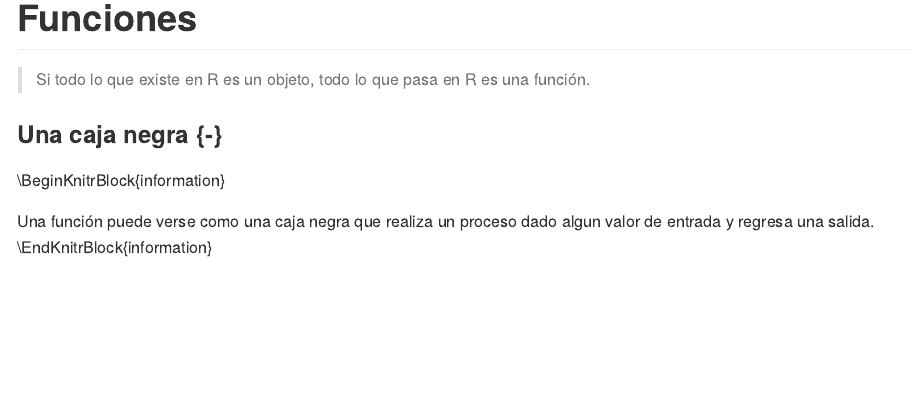
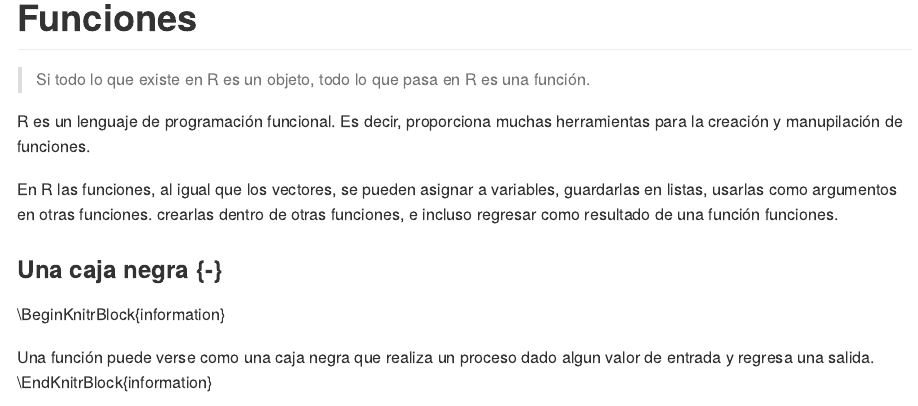
Before and after one commit to Songeo/introduccion-r-bookdown, an R Markdown document (03-funciones.Rmd): the page in a window 1100 px wide, from its top. The pictures show the output file docs/03-funciones.md that the author committed with the source, drawn offline in the style of GitHub.

Commit message:
intro de funciones

```diff
--- a/03-funciones.Rmd
+++ b/03-funciones.Rmd
@@ -4,6 +4,17 @@
 
 > Si todo lo que existe en R es un objeto,
 todo lo que pasa en R es una función.
+
+R es un lenguaje de programación funcional. Es decir,
+proporciona muchas herramientas para la creación y
+manupilación de funciones.
+
+En R las funciones, al igual que los vectores, se
+pueden asignar a variables, guardarlas en listas,
+usarlas como argumentos en otras funciones.
+crearlas dentro de otras funciones, e incluso
+regresar como resultado de una función funciones.
+
 
 
 ### Una caja negra {-}
```
Also changed, not shown: docs/02-tipos-datos.md, docs/03-funciones.md, docs/search_index.json, 5 other files.
